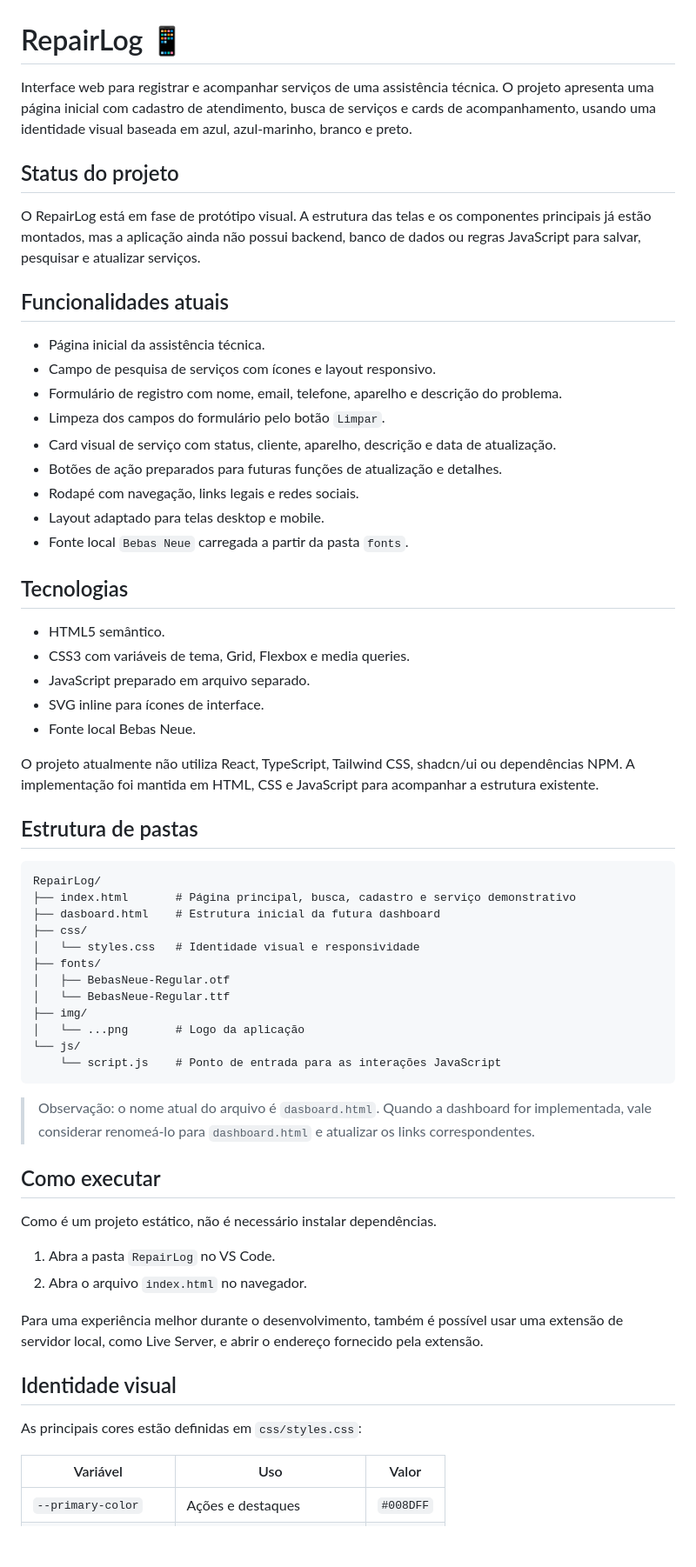
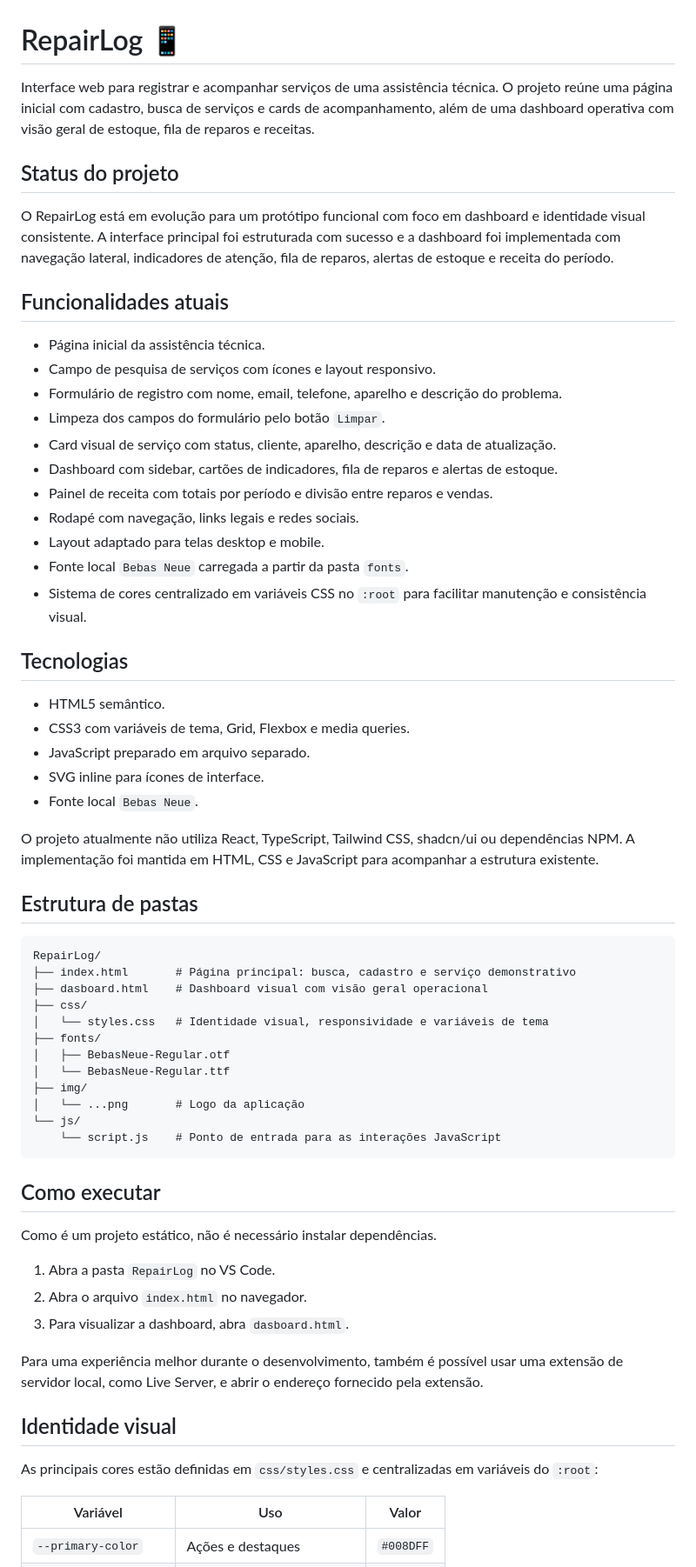
Before and after one commit to AlderlanCorrea/RepairLog, a Markdown page: README.md, the part around one of its changes. Shown at 87% size. Rendered like a GitHub page; blank space fills up the shorter version.

Commit message:
atualizando readme

````diff
--- a/README.md
+++ b/README.md
@@ -1,10 +1,10 @@
 # RepairLog 📱
 
-Interface web para registrar e acompanhar serviços de uma assistência técnica. O projeto apresenta uma página inicial com cadastro de atendimento, busca de serviços e cards de acompanhamento, usando uma identidade visual baseada em azul, azul-marinho, branco e preto.
+Interface web para registrar e acompanhar serviços de uma assistência técnica. O projeto reúne uma página inicial com cadastro, busca de serviços e cards de acompanhamento, além de uma dashboard operativa com visão geral de estoque, fila de reparos e receitas.
 
 ## Status do projeto
 
-O RepairLog está em fase de protótipo visual. A estrutura das telas e os componentes principais já estão montados, mas a aplicação ainda não possui backend, banco de dados ou regras JavaScript para salvar, pesquisar e atualizar serviços.
+O RepairLog está em evolução para um protótipo funcional com foco em dashboard e identidade visual consistente. A interface principal foi estruturada com sucesso e a dashboard foi implementada com navegação lateral, indicadores de atenção, fila de reparos, alertas de estoque e receita do período.
 
 ## Funcionalidades atuais
 
@@ -13,10 +13,12 @@ O RepairLog está em fase de protótipo visual. A estrutura das telas e os compo
 - Formulário de registro com nome, email, telefone, aparelho e descrição do problema.
 - Limpeza dos campos do formulário pelo botão `Limpar`.
 - Card visual de serviço com status, cliente, aparelho, descrição e data de atualização.
-- Botões de ação preparados para futuras funções de atualização e detalhes.
+- Dashboard com sidebar, cartões de indicadores, fila de reparos e alertas de estoque.
+- Painel de receita com totais por período e divisão entre reparos e vendas.
 - Rodapé com navegação, links legais e redes sociais.
 - Layout adaptado para telas desktop e mobile.
 - Fonte local `Bebas Neue` carregada a partir da pasta `fonts`.
+- Sistema de cores centralizado em variáveis CSS no `:root` para facilitar manutenção e consistência visual.
 
 ## Tecnologias
 
@@ -24,7 +26,7 @@ O RepairLog está em fase de protótipo visual. A estrutura das telas e os compo
 - CSS3 com variáveis de tema, Grid, Flexbox e media queries.
 - JavaScript preparado em arquivo separado.
 - SVG inline para ícones de interface.
-- Fonte local Bebas Neue.
+- Fonte local `Bebas Neue`.
 
 O projeto atualmente não utiliza React, TypeScript, Tailwind CSS, shadcn/ui ou dependências NPM. A implementação foi mantida em HTML, CSS e JavaScript para acompanhar a estrutura existente.
 
@@ -32,10 +34,10 @@ O projeto atualmente não utiliza React, TypeScript, Tailwind CSS, shadcn/ui ou
 
 ```text
 RepairLog/
-├── index.html       # Página principal, busca, cadastro e serviço demonstrativo
-├── dasboard.html    # Estrutura inicial da futura dashboard
+├── index.html       # Página principal: busca, cadastro e serviço demonstrativo
+├── dasboard.html    # Dashboard visual com visão geral operacional
 ├── css/
-│   └── styles.css   # Identidade visual e responsividade
+│   └── styles.css   # Identidade visual, responsividade e variáveis de tema
 ├── fonts/
 │   ├── BebasNeue-Regular.otf
 │   └── BebasNeue-Regular.ttf
@@ -45,20 +47,19 @@ RepairLog/
     └── script.js    # Ponto de entrada para as interações JavaScript
 ```
 
-> Observação: o nome atual do arquivo é `dasboard.html`. Quando a dashboard for implementada, vale considerar renomeá-lo para `dashboard.html` e atualizar os links correspondentes.
-
 ## Como executar
 
 Como é um projeto estático, não é necessário instalar dependências.
 
 1. Abra a pasta `RepairLog` no VS Code.
 2. Abra o arquivo `index.html` no navegador.
+3. Para visualizar a dashboard, abra `dasboard.html`.
 
 Para uma experiência melhor durante o desenvolvimento, também é possível usar uma extensão de servidor local, como Live Server, e abrir o endereço fornecido pela extensão.
 
 ## Identidade visual
 
-As principais cores estão definidas em `css/styles.css`:
+As principais cores estão definidas em `css/styles.css` e centralizadas em variáveis do `:root`:
 
 | Variável | Uso | Valor |
 | --- | --- | --- |
````
Also changed, not shown: other parts of README.md (+8 -4 lines).
